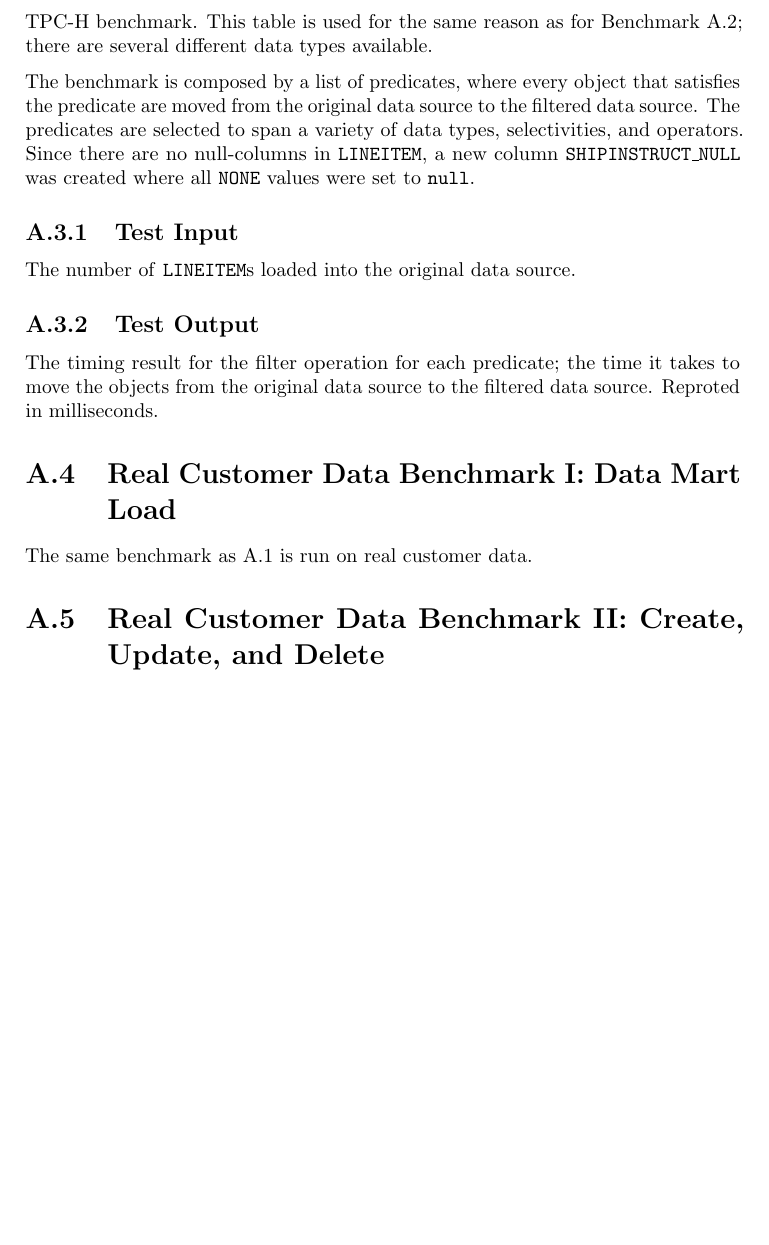
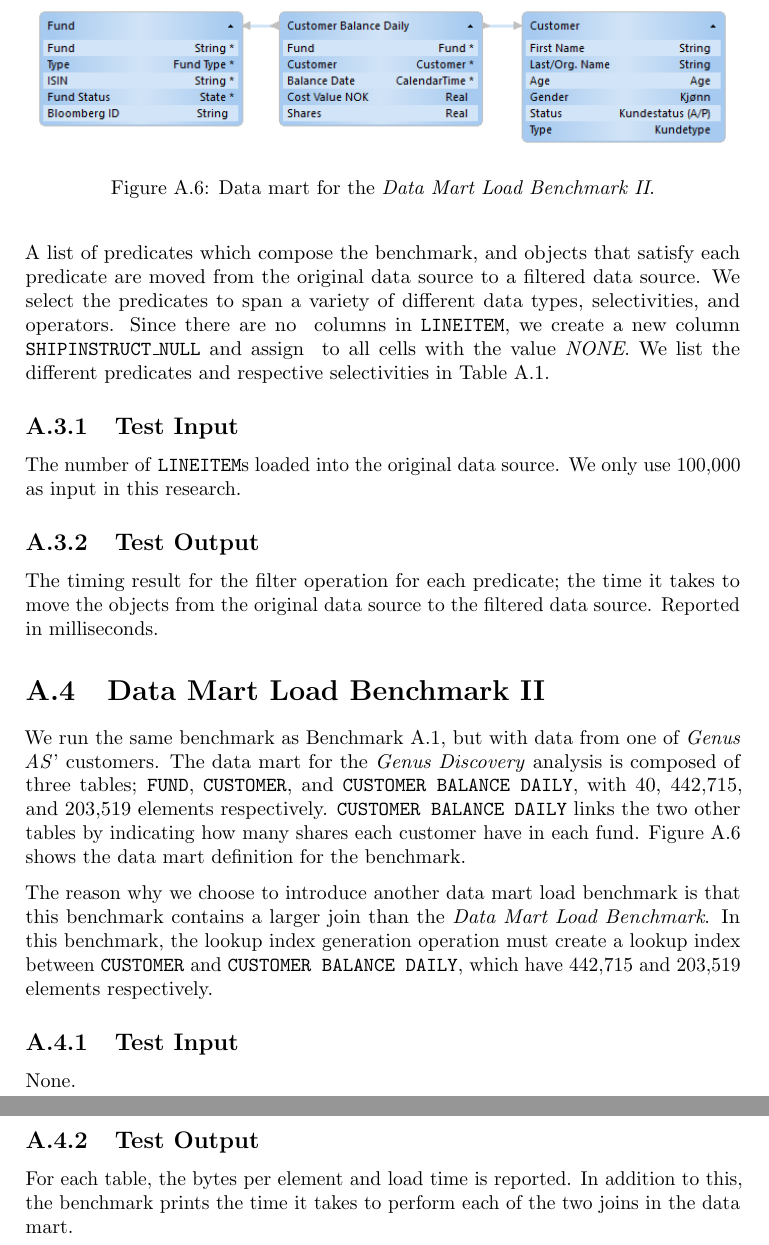
Before and after one commit to hawkaa/tdt4900-report, a LaTeX thesis (main.tex, which reads appendices/benchmarks.tex): part of page 178 of 181 before the commit and two parts of pages 178 and 179 of 183 after it, the two joined at a grey line, cut at the place of the change, the shorter picture padded with empty space. Compiled offline with pdfLaTeX.

Commit message:
Appendix done

```diff
--- a/appendices/benchmarks.tex
+++ b/appendices/benchmarks.tex
@@ -103,25 +107,34 @@ For each property modified, the time it took to enumerate the entire data source
     \label{tab:Filter Test}
 \end{table}
-To test \gap's ability to move data from one data source to another based on a filter, we create a benchmark based on the \texttt{LINEITEM} table from the TPC-H benchmark. This table is used for the same reason as for Benchmark \ref{bm:write}; there are several different data types available.
 
-The benchmark is composed by a list of predicates, where every object that satisfies the predicate are moved from the original data source to the filtered data source. The predicates are selected to span a variety of data types, selectivities, and operators. Since there are no null-columns in \texttt{LINEITEM}, a new column \texttt{SHIPINSTRUCT\_NULL} was created where all \texttt{NONE} values were set to \texttt{null}.
+To test \gap's ability to move data from one data source to another based on a filter, we establish a benchmark based on the \texttt{LINEITEM} table from the TPC-H benchmark. As for the \textit{Write Benchmark}, this test is used for the various data types available.
+
+A list of predicates which compose the benchmark, and objects that satisfy each predicate are moved from the original data source to a filtered data source. We select the predicates to span a variety of different data types, selectivities, and operators. Since there are no \null~columns in \texttt{LINEITEM}, we create a new column \texttt{SHIPINSTRUCT\_NULL} and assign \null~to all cells with the value \textit{NONE}. We list the different predicates and respective selectivities in Table \ref{tab:Filter Test}.
 
 \subsection{Test Input}
 \label{sub:Test Input}
-The number of \texttt{LINEITEM}s loaded into the original data source.
+The number of \texttt{LINEITEM}s loaded into the original data source. We only use 100,000 as input in this research.
 
 \subsection{Test Output}
 \label{sub:Test Output}
-The timing result for the filter operation for each predicate; the time it takes to move the objects from the original data source to the filtered data source. Reproted in milliseconds.
+The timing result for the filter operation for each predicate; the time it takes to move the objects from the original data source to the filtered data source. Reported in milliseconds.
 
-\section{Real Customer Data Benchmark I: Data Mart Load}
+\section{Data Mart Load Benchmark II}
 \label{bm:odin-load}
-The same benchmark as \ref{bm:q1} is run on real customer data.
 
-\section{Real Customer Data Benchmark II: Create, Update, and Delete}
-\label{bm:odin-crud}
+\afigure{img/odin-load.png}{Data mart for the \textit{Data Mart Load Benchmark II}.}{fig:odin-load}{1.0}
 
+We run the same benchmark as Benchmark \ref{bm:q1}, but with data from one of \genus' customers. The data mart for the \gd~analysis is composed of three tables; \texttt{FUND}, \texttt{CUSTOMER}, and \texttt{CUSTOMER BALANCE DAILY}, with 40, 442,715, and 203,519 elements respectively. \texttt{CUSTOMER BALANCE DAILY} links the two other tables by indicating how many shares each customer have in each fund. Figure \ref{fig:odin-load} shows the data mart definition for the benchmark.
 
+The reason why we choose to introduce another data mart load benchmark is that this benchmark contains a larger join than the \tpchdl. In this benchmark, the lookup index generation operation must create a lookup index between \texttt{CUSTOMER} and \texttt{CUSTOMER BALANCE DAILY}, which have 442,715 and 203,519 elements respectively.
+
+\subsection{Test Input}
+\label{sub:Test Input}
+None.
+
+\subsection{Test Output}
+\label{sub:Test Output}
+For each table, the bytes per element and load time is reported. In addition to this, the benchmark prints the time it takes to perform each of the two joins in the data mart.
 
 %\section{OLTP Test}
 %\label{sec:OLTP Test}
```
Also changed, not shown: img/odin-load.png (added), appendices/benchmarks.tex (18 more changed lines).
